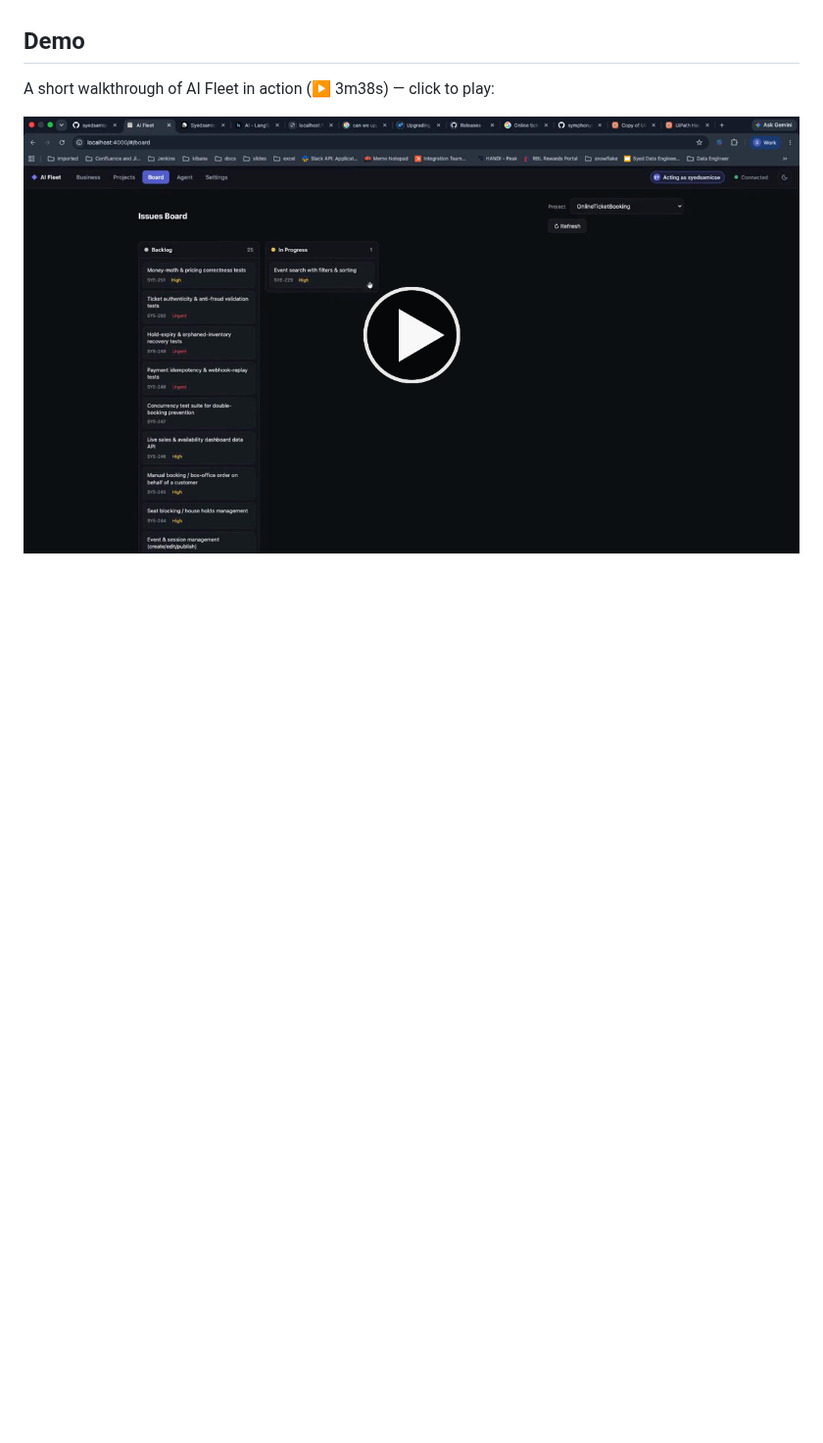
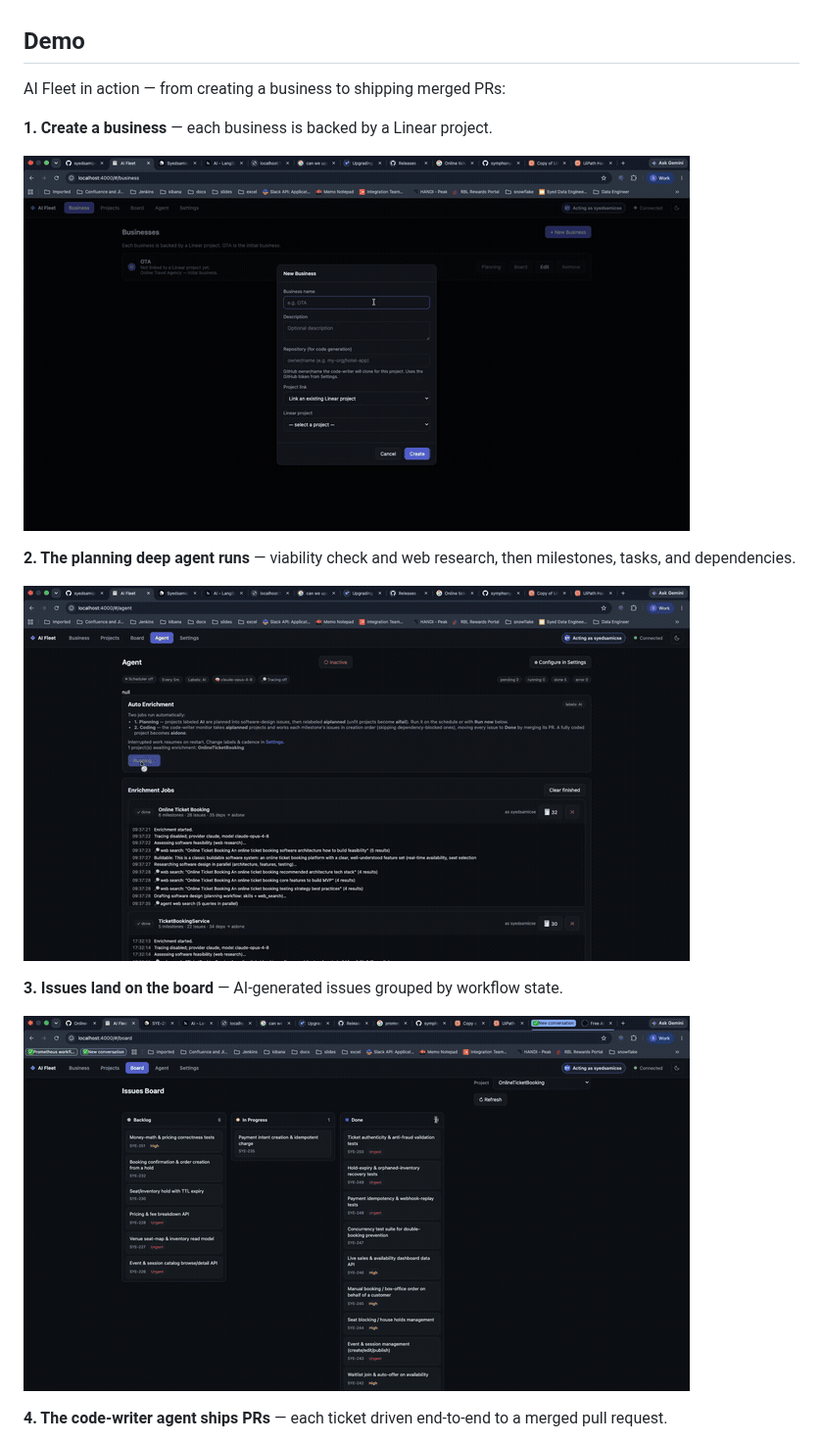
Before and after one commit to niravshah2705/symphony, a Markdown page: README.md, the part around one of its changes. Shown at 98% size. Rendered like a GitHub page; pictures changed too: docs/demo-1-create-business.gif (added), docs/demo-2-agent-plan.gif (added), docs/demo-3-issues-board.gif (added); blank space fills up the shorter version.

Commit message:
docs: replace demo mp4 with inline GIF clips

```diff
--- a/README.md
+++ b/README.md
@@ -14,6 +14,19 @@ A simple Node.js UI (branded **AI Fleet**) to manage Linear projects:
 
 ## Demo
 
-A short walkthrough of AI Fleet in action (▶ 3m38s) — click to play:
+AI Fleet in action — from creating a business to shipping merged PRs:
 
-[![Watch the AI Fleet demo](docs/demo-poster.png)](Opensource_Symphony_video.mp4)
+**1. Create a business** — each business is backed by a Linear project.
+
+![Create a business](docs/demo-1-create-business.gif)
+
+**2. The planning deep agent runs** — viability check and web research, then milestones, tasks, and dependencies.
+
+![Planning agent enriches the project](docs/demo-2-agent-plan.gif)
+
+**3. Issues land on the board** — AI-generated issues grouped by workflow state.
+
+![Issues board](docs/demo-3-issues-board.gif)
+
+**4. The code-writer agent ships PRs** — each ticket driven end-to-end to a merged pull request.
+
```
Also changed, not shown: other parts of README.md (+1 -0 lines), 1 other file.
